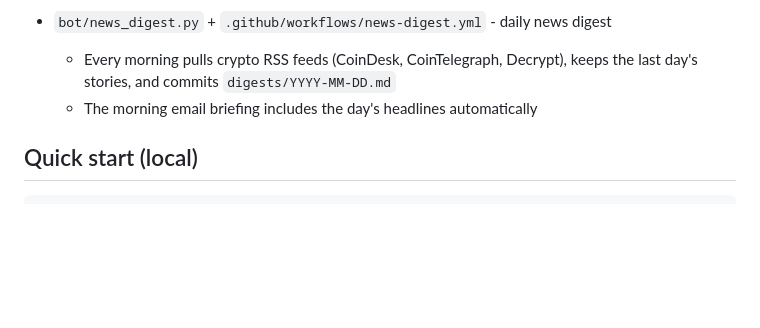
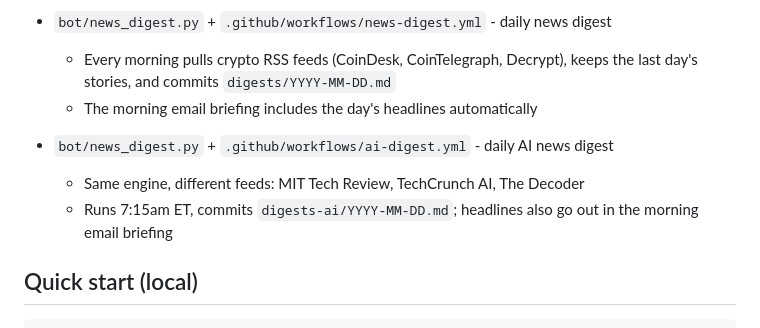
Before and after one commit to coattails-droid/Work-with-Muse, a Markdown page: README.md, the part around the change. Drawn GitHub-style; blank space fills up the shorter version.

Commit message:
Add README.md via Muse

````diff
--- a/README.md
+++ b/README.md
@@ -55,6 +55,11 @@ If you do trade real money, never trade money you can't afford to lose.
     keeps the last day's stories, and commits `digests/YYYY-MM-DD.md`
   - The morning email briefing includes the day's headlines automatically
 
+- `bot/news_digest.py` + `.github/workflows/ai-digest.yml` - daily AI news digest
+  - Same engine, different feeds: MIT Tech Review, TechCrunch AI, The Decoder
+  - Runs 7:15am ET, commits `digests-ai/YYYY-MM-DD.md`; headlines also go
+    out in the morning email briefing
+
 ## Quick start (local)
 
 ```bash
````
